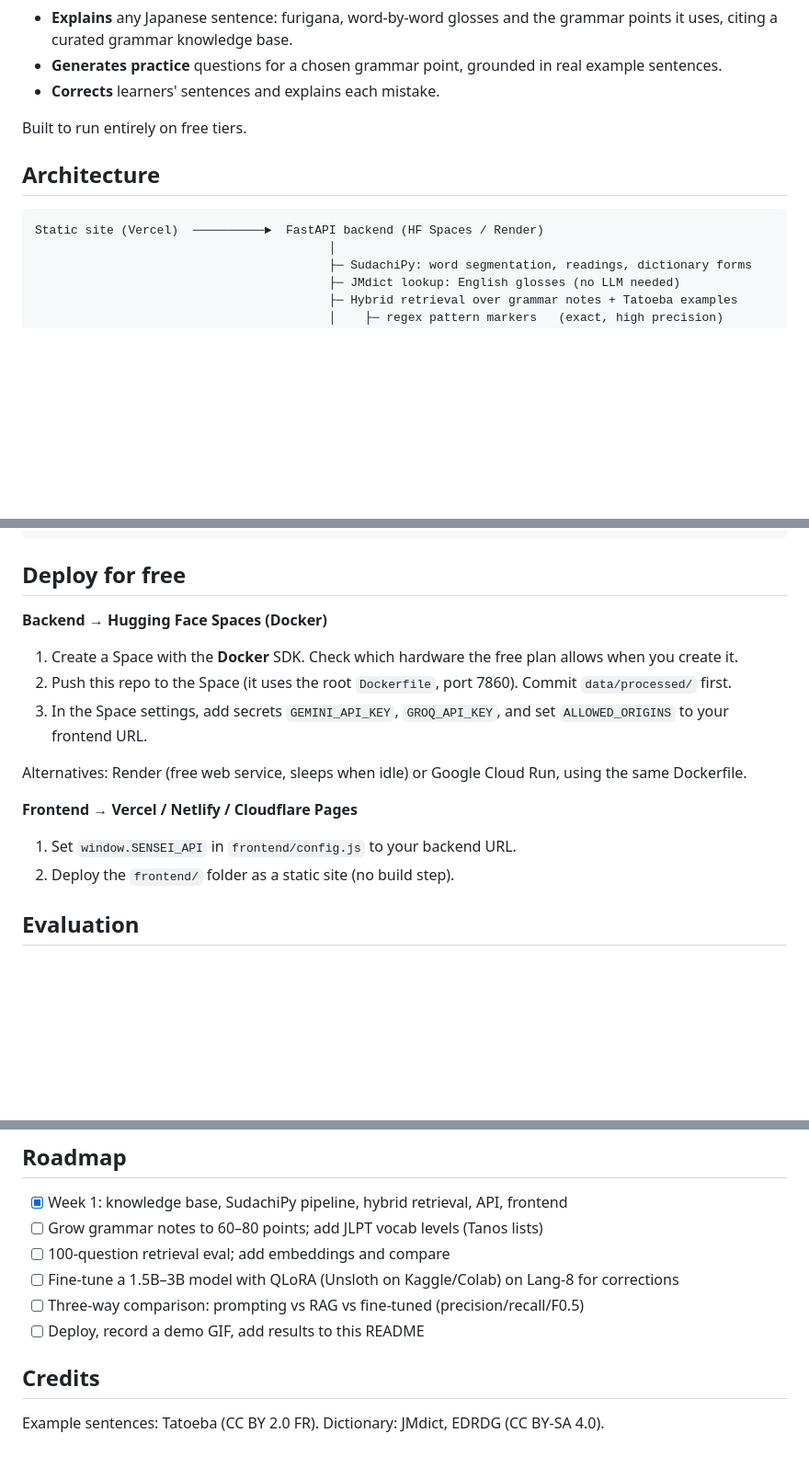
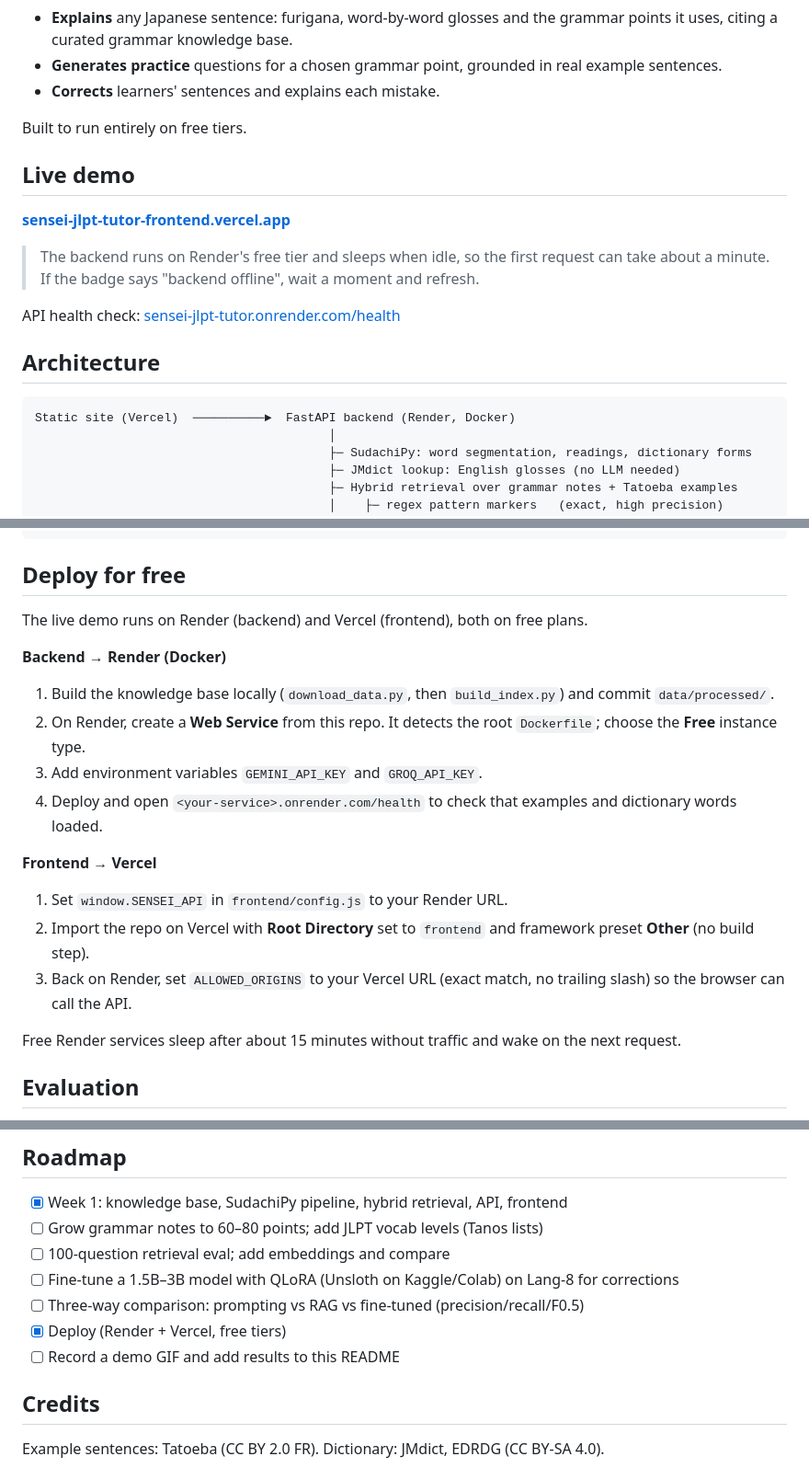
Before and after one commit to Lakshya2411/Sensei-JLPT-Tutor, a Markdown page: README.md, 3 parts joined by grey strips. Shown at 92% size. Drawn GitHub-style; blank space fills up the shorter version.

Commit message:
Add live demo link and Render + Vercel deploy steps to README
Co-Authored-By: Claude Opus 5.5 <noreply@anthropic.com>
Claude-Session: https://claude.ai/code/session_01R8NGdwhXPxyZtxvo1CRNAc

````diff
--- a/README.md
+++ b/README.md
@@ -8,10 +8,18 @@ A web app for Japanese learners (JLPT N5–N4) that:
 
 Built to run entirely on free tiers.
 
+## Live demo
+
+**[sensei-jlpt-tutor-frontend.vercel.app](https://sensei-jlpt-tutor-frontend.vercel.app)**
+
+> The backend runs on Render's free tier and sleeps when idle, so the first request can take about a minute. If the badge says "backend offline", wait a moment and refresh.
+
+API health check: [sensei-jlpt-tutor.onrender.com/health](https://sensei-jlpt-tutor.onrender.com/health)
+
 ## Architecture
 
 ```
-Static site (Vercel)  ──────────►  FastAPI backend (HF Spaces / Render)
+Static site (Vercel)  ──────────►  FastAPI backend (Render, Docker)
                                          │
                                          ├─ SudachiPy: word segmentation, readings, dictionary forms
                                          ├─ JMdict lookup: English glosses (no LLM needed)
@@ -80,17 +88,20 @@ cd .. && python eval/eval_retrieval.py --show-misses
 
 ## Deploy for free
 
-**Backend → Hugging Face Spaces (Docker)**
-1. Create a Space with the **Docker** SDK. Check which hardware the free plan allows when you create it.
-2. Push this repo to the Space (it uses the root `Dockerfile`, port 7860). Commit `data/processed/` first.
-3. In the Space settings, add secrets `GEMINI_API_KEY`, `GROQ_API_KEY`, and set
-   `ALLOWED_ORIGINS` to your frontend URL.
+The live demo runs on Render (backend) and Vercel (frontend), both on free plans.
 
-Alternatives: Render (free web service, sleeps when idle) or Google Cloud Run, using the same Dockerfile.
+**Backend → Render (Docker)**
+1. Build the knowledge base locally (`download_data.py`, then `build_index.py`) and commit `data/processed/`.
+2. On Render, create a **Web Service** from this repo. It detects the root `Dockerfile`; choose the **Free** instance type.
+3. Add environment variables `GEMINI_API_KEY` and `GROQ_API_KEY`.
+4. Deploy and open `<your-service>.onrender.com/health` to check that examples and dictionary words loaded.
 
-**Frontend → Vercel / Netlify / Cloudflare Pages**
-1. Set `window.SENSEI_API` in `frontend/config.js` to your backend URL.
-2. Deploy the `frontend/` folder as a static site (no build step).
+**Frontend → Vercel**
+1. Set `window.SENSEI_API` in `frontend/config.js` to your Render URL.
+2. Import the repo on Vercel with **Root Directory** set to `frontend` and framework preset **Other** (no build step).
+3. Back on Render, set `ALLOWED_ORIGINS` to your Vercel URL (exact match, no trailing slash) so the browser can call the API.
+
+Free Render services sleep after about 15 minutes without traffic and wake on the next request.
 
 ## Evaluation
 
@@ -113,7 +124,8 @@ paraphrased questions (aim for 100) before quoting numbers on a resume.
 - [ ] 100-question retrieval eval; add embeddings and compare
 - [ ] Fine-tune a 1.5B–3B model with QLoRA (Unsloth on Kaggle/Colab) on Lang-8 for corrections
 - [ ] Three-way comparison: prompting vs RAG vs fine-tuned (precision/recall/F0.5)
-- [ ] Deploy, record a demo GIF, add results to this README
+- [x] Deploy (Render + Vercel, free tiers)
+- [ ] Record a demo GIF and add results to this README
 
 ## Credits
 
````
Also changed, not shown: other parts of README.md (+1 -1 lines).
